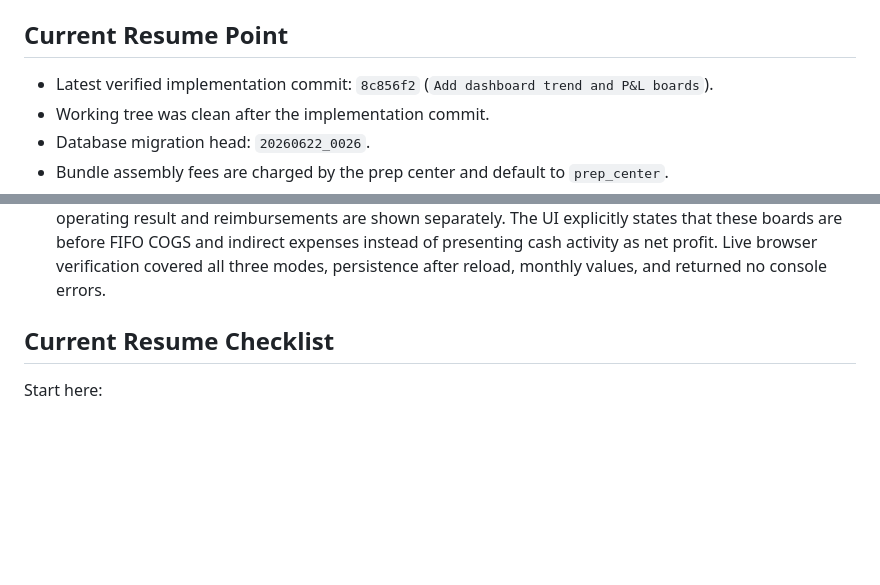
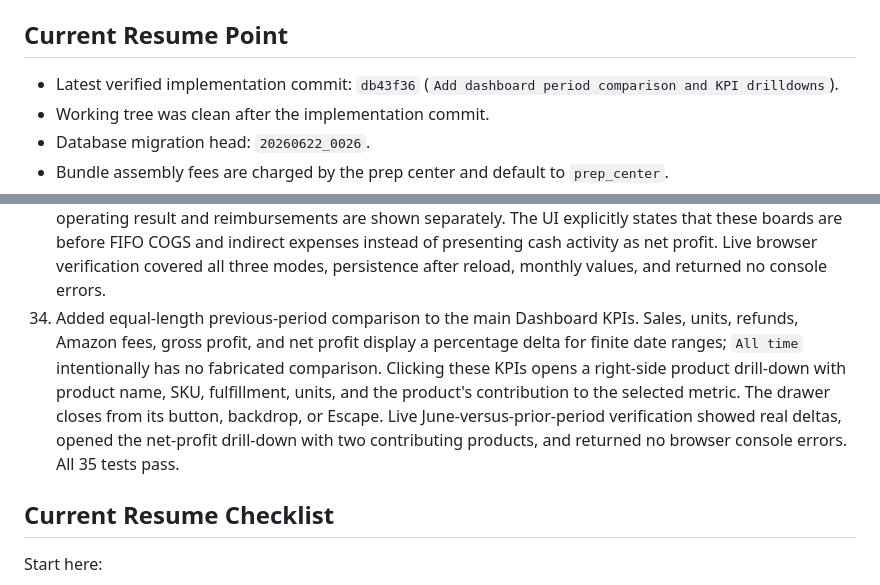
Before and after one commit to PilotRW/mirenelle-ops, a Markdown page: PROJECT_STATE.md, 2 parts joined by grey strips. Rendered like a GitHub page; blank space fills up the shorter version.

```diff
--- a/PROJECT_STATE.md
+++ b/PROJECT_STATE.md
@@ -401,8 +401,8 @@ Current verified inventory examples:
 
 ## Current Resume Point
 
-- Latest verified implementation commit: `8c856f2`
-  (`Add dashboard trend and P&L boards`).
+- Latest verified implementation commit: `db43f36`
+  (`Add dashboard period comparison and KPI drilldowns`).
 - Working tree was clean after the implementation commit.
 - Database migration head: `20260622_0026`.
 - Bundle assembly fees are charged by the prep center and default to
@@ -490,6 +490,15 @@ Current verified inventory examples:
     cash activity as net profit. Live browser verification covered all three
     modes, persistence after reload, monthly values, and returned no console
     errors.
+34. Added equal-length previous-period comparison to the main Dashboard KPIs.
+    Sales, units, refunds, Amazon fees, gross profit, and net profit display a
+    percentage delta for finite date ranges; `All time` intentionally has no
+    fabricated comparison. Clicking these KPIs opens a right-side product
+    drill-down with product name, SKU, fulfillment, units, and the product's
+    contribution to the selected metric. The drawer closes from its button,
+    backdrop, or Escape. Live June-versus-prior-period verification showed
+    real deltas, opened the net-profit drill-down with two contributing
+    products, and returned no browser console errors. All 35 tests pass.
 
 ## Current Resume Checklist
 
```
Also changed, not shown: other parts of PROJECT_STATE.md (+1 -1 lines), README.md (+7 -0 lines).
